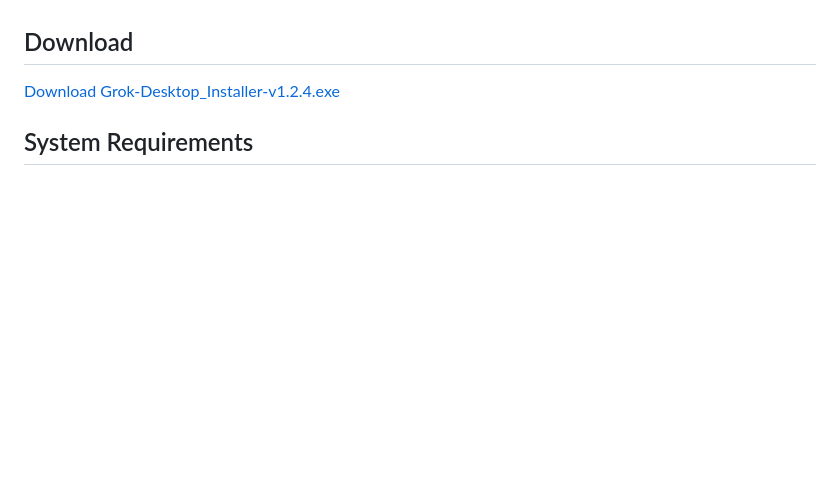
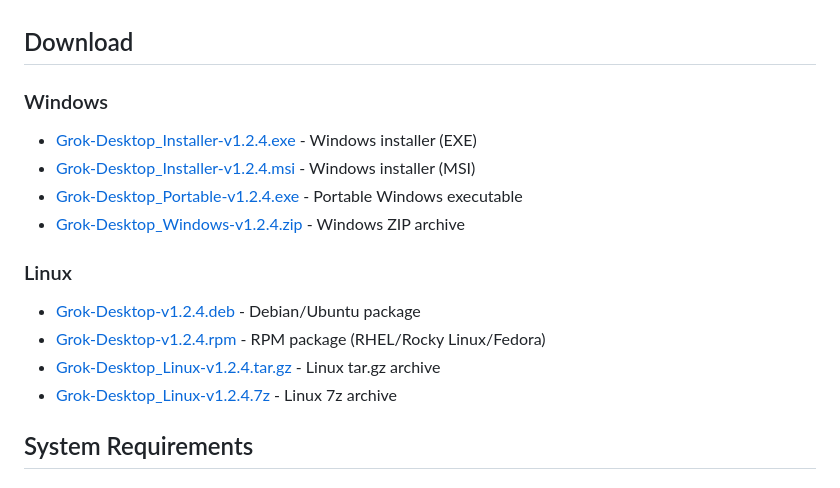
Before and after one commit to AnRkey/Grok-Desktop, a Markdown page: README.md, the part around the change. Rendered like a GitHub page; blank space fills up the shorter version.

Commit message:
added more download links to readme.md

```diff
--- a/README.md
+++ b/README.md
@@ -29,7 +29,18 @@ Grok-Desktop is an Electron-based desktop application for Windows 10/11 and Linu
 - **Enhanced security** with domain validation and OAuth protection
 
 ## Download
-[Download Grok-Desktop_Installer-v1.2.4.exe](https://github.com/AnRkey/Grok-Desktop/releases/download/v1.2.4/Grok-Desktop_Installer-v1.2.4.exe)
+
+### Windows
+- [Grok-Desktop_Installer-v1.2.4.exe](https://github.com/AnRkey/Grok-Desktop/releases/download/v1.2.4/Grok-Desktop_Installer-v1.2.4.exe) - Windows installer (EXE)
+- [Grok-Desktop_Installer-v1.2.4.msi](https://github.com/AnRkey/Grok-Desktop/releases/download/v1.2.4/Grok-Desktop_Installer-v1.2.4.msi) - Windows installer (MSI)
+- [Grok-Desktop_Portable-v1.2.4.exe](https://github.com/AnRkey/Grok-Desktop/releases/download/v1.2.4/Grok-Desktop_Portable-v1.2.4.exe) - Portable Windows executable
+- [Grok-Desktop_Windows-v1.2.4.zip](https://github.com/AnRkey/Grok-Desktop/releases/download/v1.2.4/Grok-Desktop_Windows-v1.2.4.zip) - Windows ZIP archive
+
+### Linux
+- [Grok-Desktop-v1.2.4.deb](https://github.com/AnRkey/Grok-Desktop/releases/download/v1.2.4/Grok-Desktop-v1.2.4.deb) - Debian/Ubuntu package
+- [Grok-Desktop-v1.2.4.rpm](https://github.com/AnRkey/Grok-Desktop/releases/download/v1.2.4/Grok-Desktop-v1.2.4.rpm) - RPM package (RHEL/Rocky Linux/Fedora)
+- [Grok-Desktop_Linux-v1.2.4.tar.gz](https://github.com/AnRkey/Grok-Desktop/releases/download/v1.2.4/Grok-Desktop_Linux-v1.2.4.tar.gz) - Linux tar.gz archive
+- [Grok-Desktop_Linux-v1.2.4.7z](https://github.com/AnRkey/Grok-Desktop/releases/download/v1.2.4/Grok-Desktop_Linux-v1.2.4.7z) - Linux 7z archive
 
 ## System Requirements
 
```
